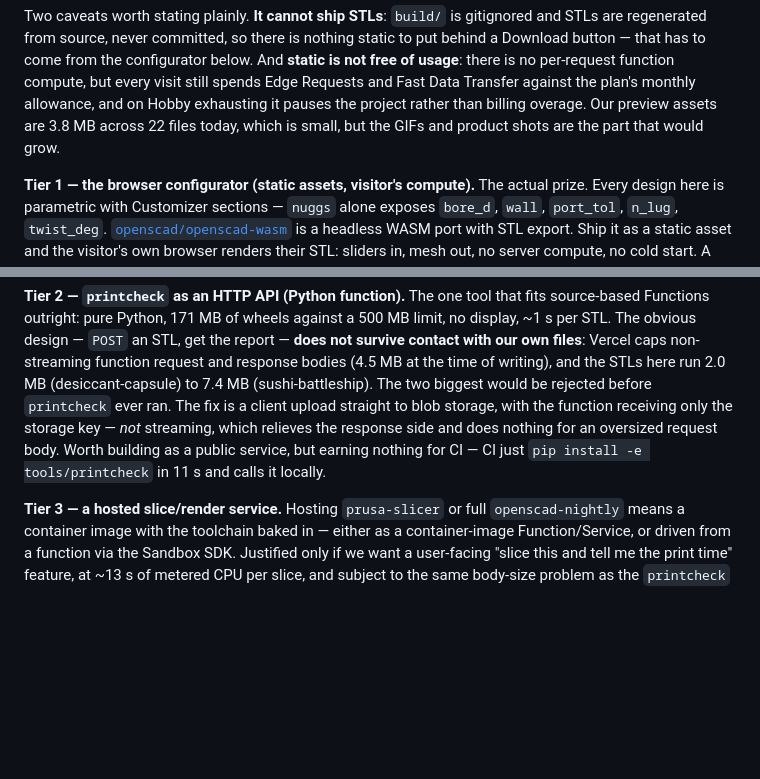
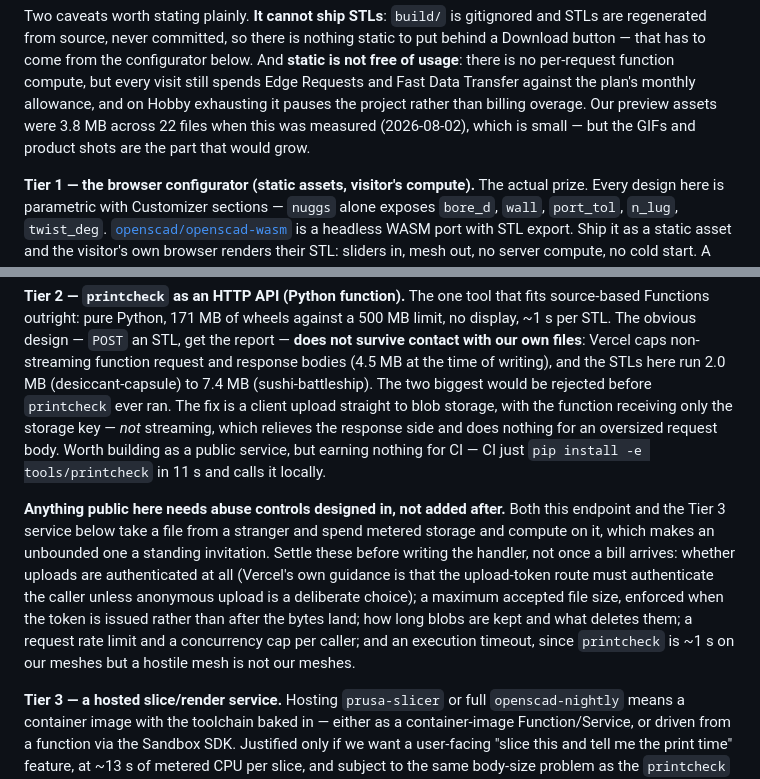
Before and after one commit to shaiss/Openscad, a Markdown page: docs/vercel-hosted-tooling.md, 2 parts joined by grey strips. Rendered like a GitHub page; blank space fills up the shorter version.

Commit message:
Date the asset measurement, and give the public endpoints abuse controls
Two nitpicks from the latest review, both fair.

"3.8 MB across 22 files today" would age badly in a document whose whole
value is dated evidence — it now says when it was measured.

More substantively: the printcheck endpoint and the Tier 3 slice service
both accept a file from a stranger and spend metered storage and compute on
it, and the document recommended them without a word about bounding that.
An unbounded public endpoint is a standing invitation, so the questions that
have to be settled before the handler is written are now written down:
whether uploads are authenticated (Vercel's guidance is that the upload-token
route must authenticate unless anonymous upload is deliberate), a maximum
size enforced at token issue rather than after the bytes arrive, blob
retention, rate and concurrency limits, and an execution timeout — printcheck
is ~1 s on our meshes, but a hostile mesh is not our meshes.

Co-Authored-By: Claude Opus 5 <noreply@anthropic.com>
Claude-Session: https://claude.ai/code/session_01T2dizbvLKXy6Q6o5T28CfC

```diff
--- a/docs/vercel-hosted-tooling.md
+++ b/docs/vercel-hosted-tooling.md
@@ -149,8 +149,9 @@ the configurator below. And **static is not free of usage**: there is no
 per-request function compute, but every visit still spends Edge Requests
 and Fast Data Transfer against the plan's monthly allowance, and on Hobby
 exhausting it pauses the project rather than billing overage. Our preview
-assets are 3.8 MB across 22 files today, which is small, but the GIFs and
-product shots are the part that would grow.
+assets were 3.8 MB across 22 files when this was measured (2026-08-02),
+which is small — but the GIFs and product shots are the part that would
+grow.
 
 **Tier 1 — the browser configurator (static assets, visitor's compute).**
 The actual prize. Every design here is parametric with Customizer sections
@@ -191,6 +192,18 @@ oversized request body. Worth building as a public service, but earning
 nothing for CI — CI just
 `pip install -e tools/printcheck` in 11 s and calls it locally.
 
+**Anything public here needs abuse controls designed in, not added after.**
+Both this endpoint and the Tier 3 service below take a file from a stranger
+and spend metered storage and compute on it, which makes an unbounded one a
+standing invitation. Settle these before writing the handler, not once a bill
+arrives: whether uploads are authenticated at all (Vercel's own guidance is
+that the upload-token route must authenticate the caller unless anonymous
+upload is a deliberate choice); a maximum accepted file size, enforced when
+the token is issued rather than after the bytes land; how long blobs are kept
+and what deletes them; a request rate limit and a concurrency cap per caller;
+and an execution timeout, since `printcheck` is ~1 s on our meshes but a
+hostile mesh is not our meshes.
+
 **Tier 3 — a hosted slice/render service.** Hosting `prusa-slicer` or full
 `openscad-nightly` means a container image with the toolchain baked in —
 either as a container-image Function/Service, or driven from a function via
```
